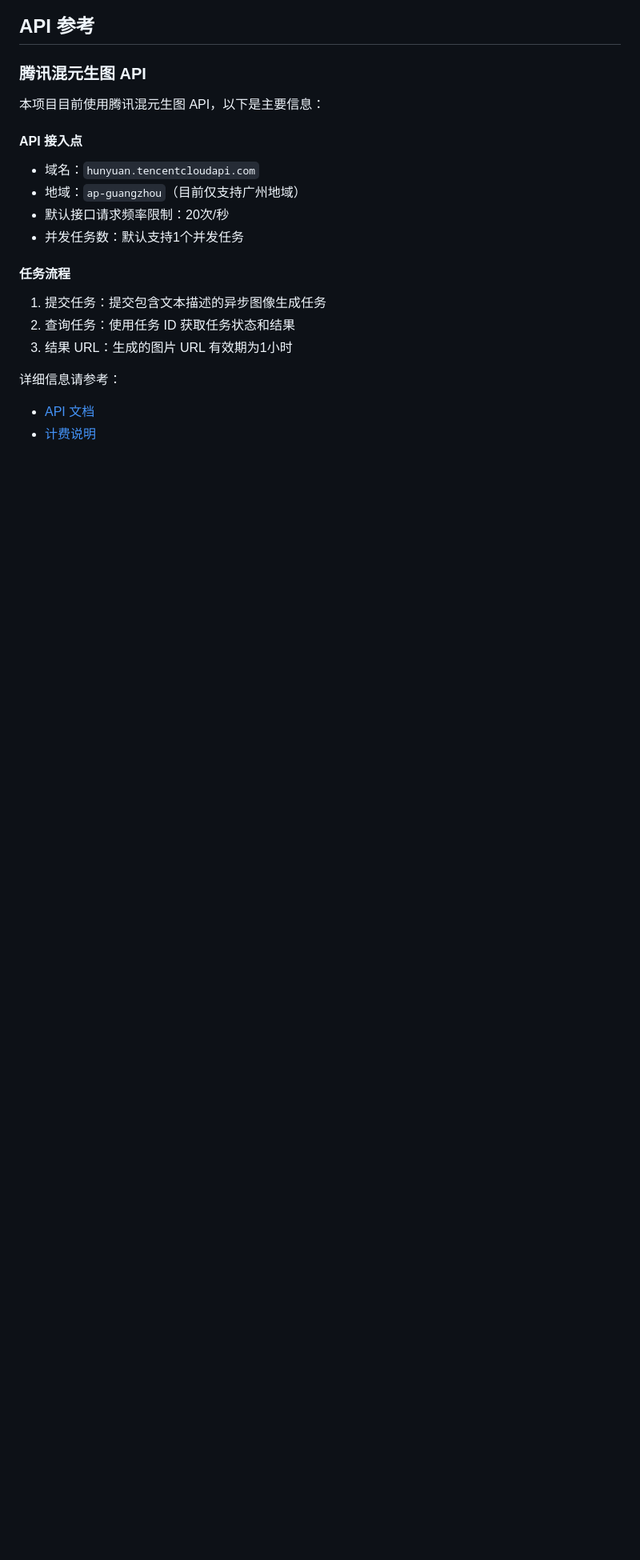
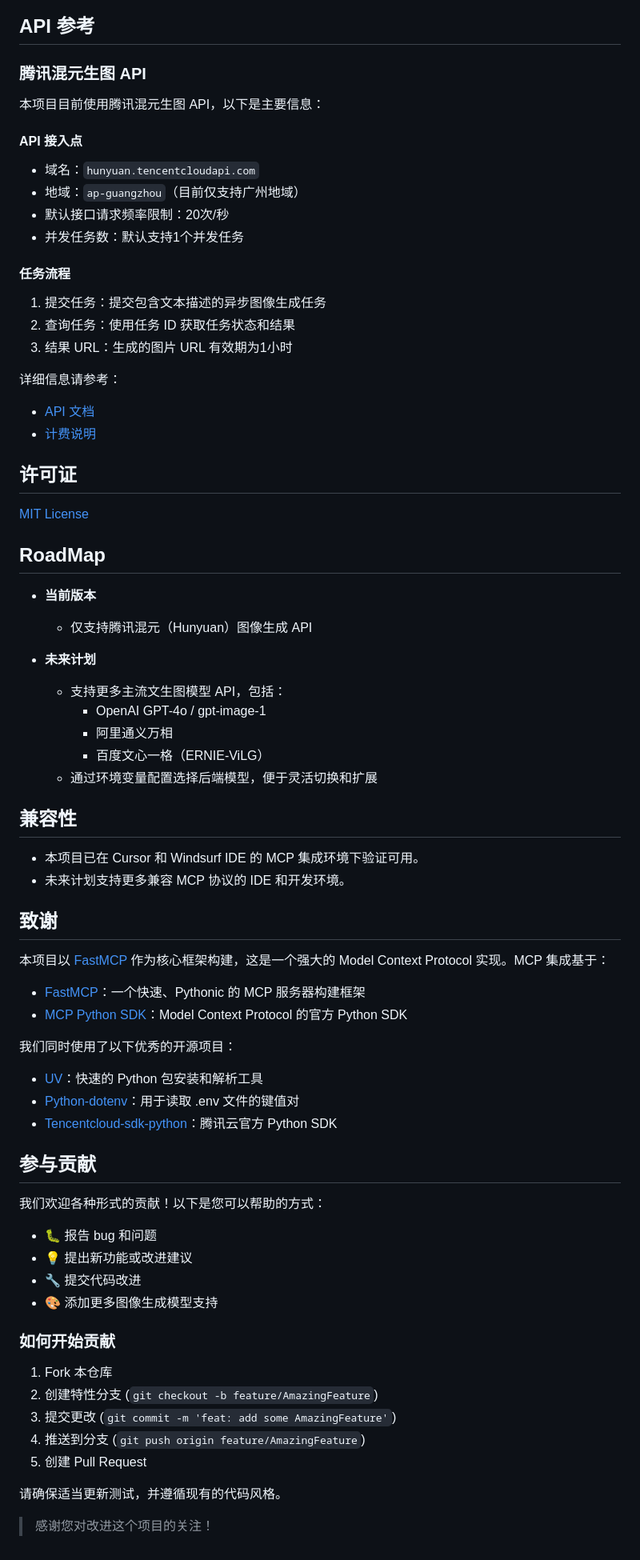
Before and after one commit to ChristopheZhao/image-gen-mcp-server, a Markdown page: README.zh-CN.md, the part around the change printed below. Shown: that part at 80% size. Drawn GitHub-style; blank space fills up the shorter version.

```diff
--- a/README.zh-CN.md
+++ b/README.zh-CN.md
@@ -209,3 +190,58 @@ python mcp_image_server.py
 详细信息请参考：
 - [API 文档](https://cloud.tencent.com/document/api/1729/105970)
 - [计费说明](https://cloud.tencent.com/document/product/1729/105925)
+
+
+
+## 许可证
+
+[MIT License](LICENSE)
+
+## RoadMap
+
+- **当前版本**
+  - 仅支持腾讯混元（Hunyuan）图像生成 API
+
+- **未来计划**
+  - 支持更多主流文生图模型 API，包括：
+    - OpenAI GPT-4o / gpt-image-1
+    - 阿里通义万相
+    - 百度文心一格（ERNIE-ViLG）
+  - 通过环境变量配置选择后端模型，便于灵活切换和扩展
+
+## 兼容性
+
+- 本项目已在 Cursor 和 Windsurf IDE 的 MCP 集成环境下验证可用。
+- 未来计划支持更多兼容 MCP 协议的 IDE 和开发环境。
+
+## 致谢
+
+本项目以 [FastMCP](https://github.com/jlowin/fastmcp) 作为核心框架构建，这是一个强大的 Model Context Protocol 实现。MCP 集成基于：
+- [FastMCP](https://github.com/jlowin/fastmcp)：一个快速、Pythonic 的 MCP 服务器构建框架
+- [MCP Python SDK](https://github.com/modelcontextprotocol/python-sdk)：Model Context Protocol 的官方 Python SDK
+
+我们同时使用了以下优秀的开源项目：
+- [UV](https://github.com/astral-sh/uv)：快速的 Python 包安装和解析工具
+- [Python-dotenv](https://github.com/theskumar/python-dotenv)：用于读取 .env 文件的键值对
+- [Tencentcloud-sdk-python](https://github.com/TencentCloud/tencentcloud-sdk-python)：腾讯云官方 Python SDK
+
+## 参与贡献
+
+我们欢迎各种形式的贡献！以下是您可以帮助的方式：
+
+- 🐛 报告 bug 和问题
+- 💡 提出新功能或改进建议
+- 🔧 提交代码改进
+- 🎨 添加更多图像生成模型支持
+
+### 如何开始贡献
+
+1. Fork 本仓库
+2. 创建特性分支 (`git checkout -b feature/AmazingFeature`)
+3. 提交更改 (`git commit -m 'feat: add some AmazingFeature'`)
+4. 推送到分支 (`git push origin feature/AmazingFeature`)
+5. 创建 Pull Request
+
+请确保适当更新测试，并遵循现有的代码风格。
+
+> 感谢您对改进这个项目的关注！
```
Also changed, not shown: other parts of README.zh-CN.md (+3 -22 lines), README.md (+47 -15 lines).
